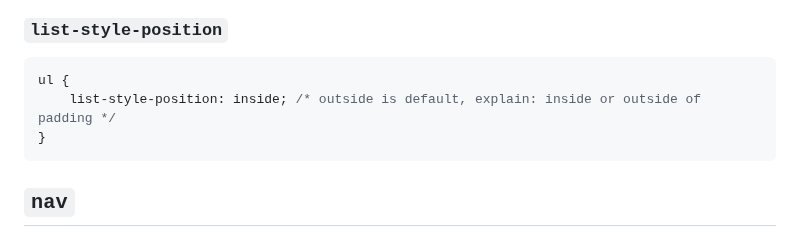
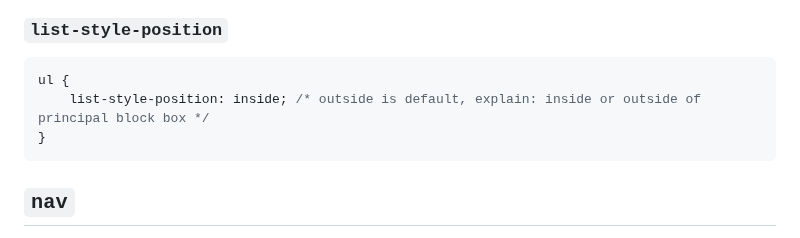
Before and after one commit to PoliJun/learn-css, a Markdown page: NOTES.md, the part around the change. Drawn GitHub-style.

Commit message:
Update list-style-position in CSS

````diff
--- a/NOTES.md
+++ b/NOTES.md
@@ -1008,7 +1008,7 @@ ul li:nth-child(odd) {
 
 ```css
 ul {
-    list-style-position: inside; /* outside is default, explain: inside or outside of padding */
+    list-style-position: inside; /* outside is default, explain: inside or outside of principal block box */
 }
 ```
 
````
